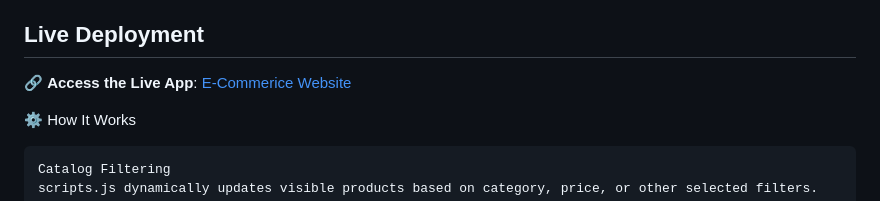
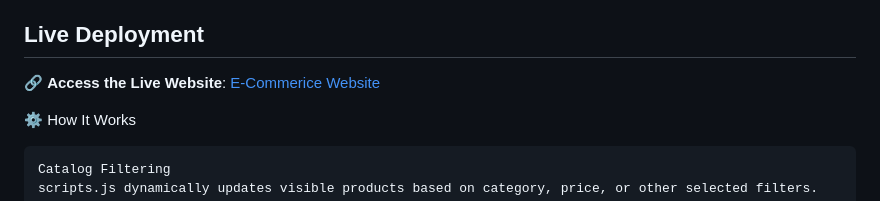
Before and after one commit to Sirishaa13/E-Commerce-Website, a Markdown page: README.md, the part around the change. Drawn GitHub-style.

```diff
--- a/README.md
+++ b/README.md
@@ -50,7 +50,7 @@ Glassomorphic-E-Commerce-Website/<br>
 ├── scripts.js &nbsp;&nbsp;&nbsp;---&nbsp;&nbsp;&nbsp; Catalog filters and interactive logic<br>
 
 ## **Live Deployment**
-🔗 **Access the Live App**: [E-Commerice Website](https://sirishaa13.github.io/E-Commerce-Website/)
+🔗 **Access the Live Website**: [E-Commerice Website](https://sirishaa13.github.io/E-Commerce-Website/)
 
 ⚙️ How It Works
 
```
